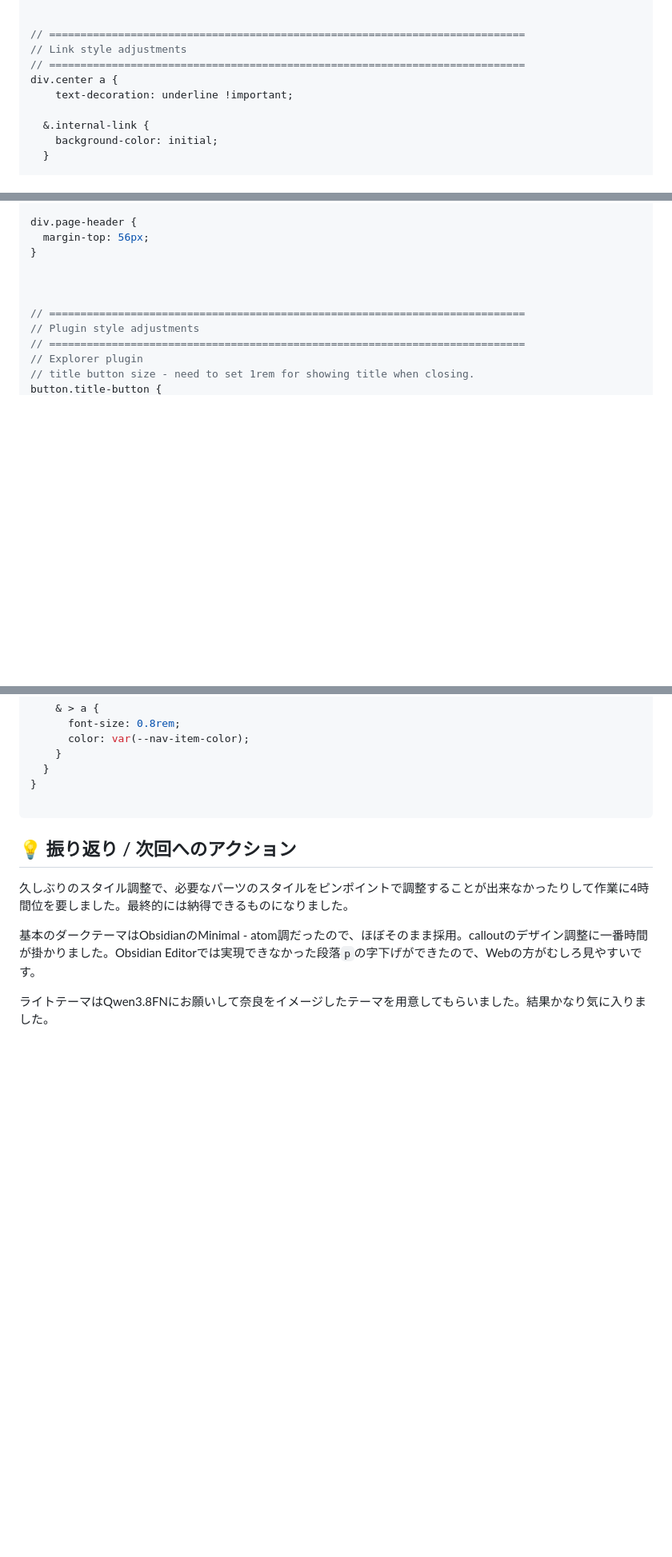
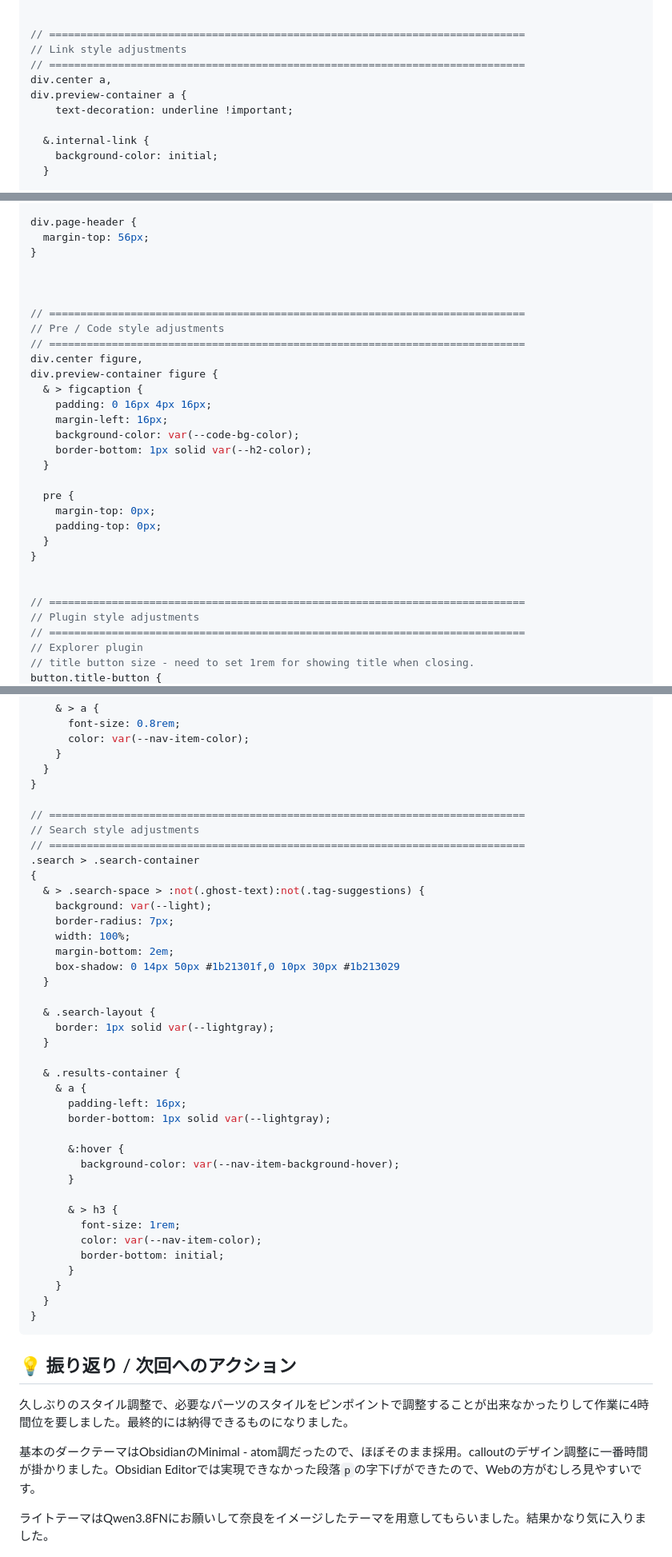
Before and after one commit to takumura/tech-log, a Markdown page: content/20_Notes/🏃Obsidian-Quartz ページスタイル更新.md, 3 parts joined by grey strips. Shown at 80% size. GitHub-like rendering; blank space fills up the shorter version.

Commit message:
docs: update docs

````diff
--- a/content/20_Notes/🏃Obsidian-Quartz ページスタイル更新.md
+++ b/content/20_Notes/🏃Obsidian-Quartz ページスタイル更新.md
@@ -188,7 +188,8 @@ h6 {
 // ============================================================================
 // Link style adjustments
 // ============================================================================
-div.center a {
+div.center a,
+div.preview-container a {
     text-decoration: underline !important;
 
   &.internal-link {
@@ -310,6 +312,25 @@ div.page-header {
   margin-top: 56px;
 }
 
+
+
+// ============================================================================
+// Pre / Code style adjustments
+// ============================================================================
+div.center figure,
+div.preview-container figure {
+  & > figcaption {
+    padding: 0 16px 4px 16px;
+    margin-left: 16px;
+    background-color: var(--code-bg-color);
+    border-bottom: 1px solid var(--h2-color);
+  }
+
+  pre {
+    margin-top: 0px;
+    padding-top: 0px;
+  }
+}
 
 
 // ============================================================================
@@ -396,6 +417,40 @@ div.backlinks {
   }
 }
 
+// ============================================================================
+// Search style adjustments
+// ============================================================================
+.search > .search-container
+{
+  & > .search-space > :not(.ghost-text):not(.tag-suggestions) {
+    background: var(--light);
+    border-radius: 7px;
+    width: 100%;
+    margin-bottom: 2em;
+    box-shadow: 0 14px 50px #1b21301f,0 10px 30px #1b213029
+  }
+
+  & .search-layout {
+    border: 1px solid var(--lightgray);
+  }
+
+  & .results-container {
+    & a {
+      padding-left: 16px;
+      border-bottom: 1px solid var(--lightgray);
+
+      &:hover {
+        background-color: var(--nav-item-background-hover);
+      }
+
+      & > h3 {
+        font-size: 1rem;
+        color: var(--nav-item-color);
+        border-bottom: initial;
+      }
+    }
+  }
+}
 ```
 
 ## 💡 振り返り / 次回へのアクション
````
Also changed, not shown: other parts of content/20_Notes/🏃Obsidian-Quartz ページスタイル更新.md (+3 -2 lines), content/01_Rules/Note作成ルール.md (+1 -1 lines).
